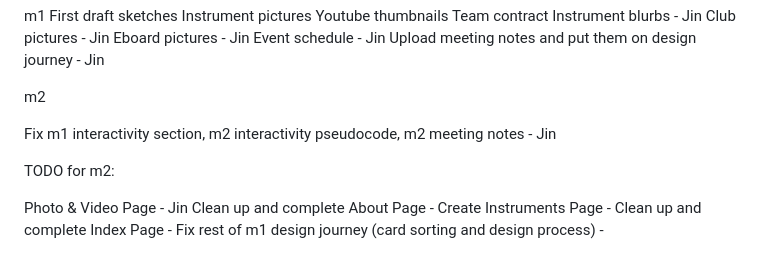
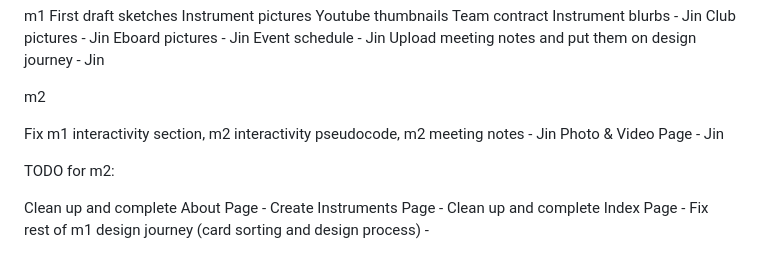
Before and after one commit to gregory-nelson/Cornell-Shimtah, a Markdown page: documents/todo_list.md, the part around the change. GitHub-like rendering.

```diff
--- a/documents/todo_list.md
+++ b/documents/todo_list.md
@@ -14,10 +14,11 @@ Upload meeting notes and put them on design journey - Jin
 m2
 
 Fix m1 interactivity section, m2 interactivity pseudocode, m2 meeting notes - Jin
+Photo & Video Page - Jin
 
 TODO for m2:
 
-Photo & Video Page - Jin
+
 Clean up and complete About Page -
 Create Instruments Page -
 Clean up and complete Index Page -
```
Also changed, not shown: documents/design-journey.md (+2 -3 lines), submit-m2.md (+5 -5 lines), images/annual19.jpg (added), images/asiannight19.jpg (added), images/hopenight19.jpg (added), images/potluck19.jpg (added), 11 other files.
